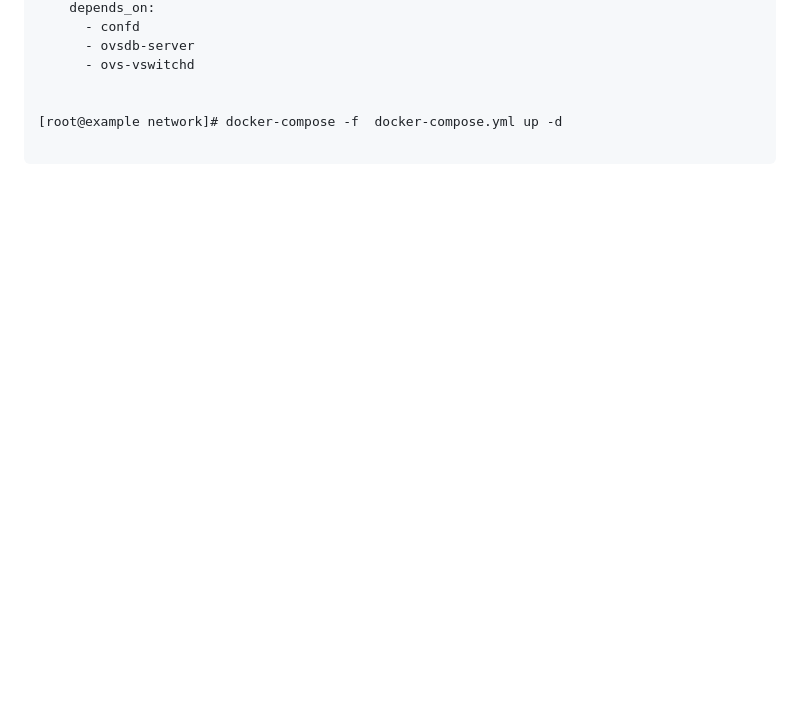
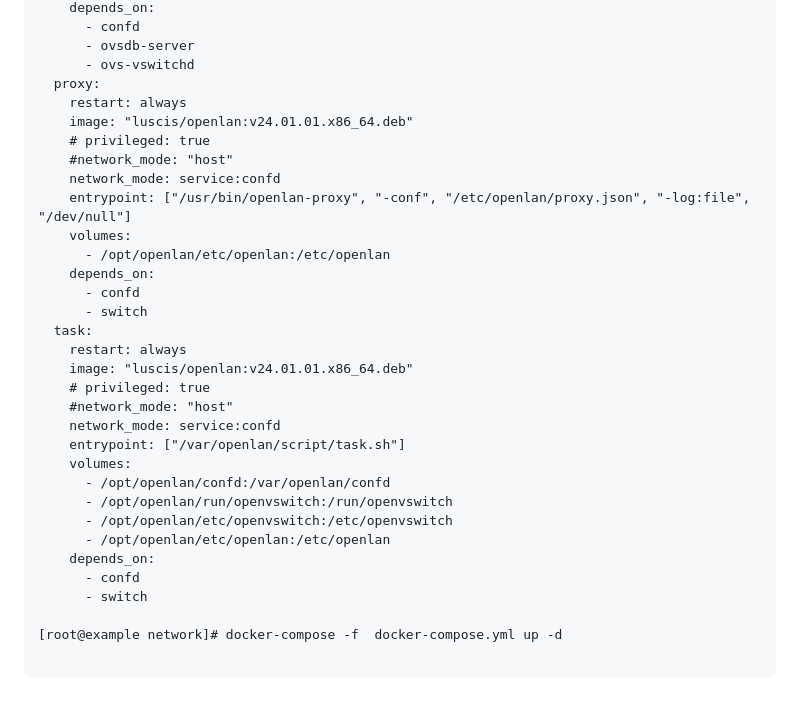
Before and after one commit to luscis/openlan, a Markdown page: docs/docker.md, the part around one of its changes. Rendered like a GitHub page; blank space fills up the shorter version.

```diff
--- a/docs/docker.md
+++ b/docs/docker.md
@@ -91,7 +127,33 @@ e42f200f6694        luscis/openlan:v24.01.01.x86_64   "/var/openlan/scri..."   1
       - confd
       - ovsdb-server
       - ovs-vswitchd
-
+  proxy:
+    restart: always
+    image: "luscis/openlan:v24.01.01.x86_64.deb"
+    # privileged: true
+    #network_mode: "host"
+    network_mode: service:confd
+    entrypoint: ["/usr/bin/openlan-proxy", "-conf", "/etc/openlan/proxy.json", "-log:file", "/dev/null"]
+    volumes:
+      - /opt/openlan/etc/openlan:/etc/openlan
+    depends_on:
+      - confd
+      - switch
+  task:
+    restart: always
+    image: "luscis/openlan:v24.01.01.x86_64.deb"
+    # privileged: true
+    #network_mode: "host"
+    network_mode: service:confd
+    entrypoint: ["/var/openlan/script/task.sh"]
+    volumes:
+      - /opt/openlan/confd:/var/openlan/confd
+      - /opt/openlan/run/openvswitch:/run/openvswitch
+      - /opt/openlan/etc/openvswitch:/etc/openvswitch
+      - /opt/openlan/etc/openlan:/etc/openlan
+    depends_on:
+      - confd
+      - switch
 
 [root@example network]# docker-compose -f  docker-compose.yml up -d
 
```
Also changed, not shown: other parts of docs/docker.md (+42 -6 lines).
